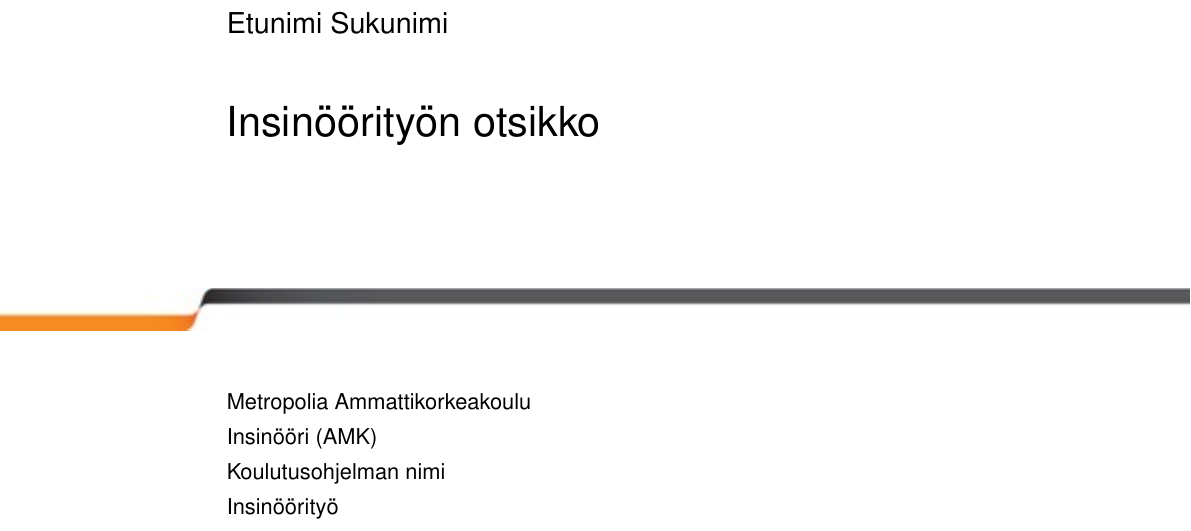
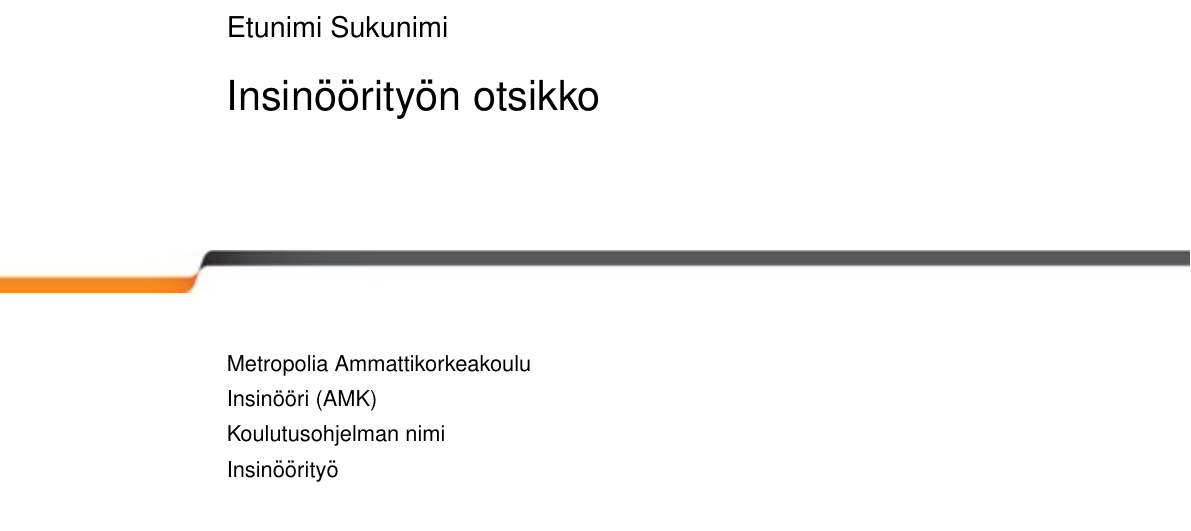
Before and after one commit to henrikra/metropolia-thesis-latex-template, a LaTeX document (main.tex, which reads title-page.tex): part of page 1 of 6, cut so that both start at the same text. Compiled offline with pdfLaTeX.

Commit message:
Cleans title page code

```diff
--- a/title-page.tex
+++ b/title-page.tex
@@ -1,21 +1,18 @@
 \begin{titlepage}
   \vspace*{0.3 \paperheight}
 
-  \Large
-  Etunimi Sukunimi
+  {\Large Etunimi Sukunimi}
 
-  \huge
-  Insinöörityön otsikko
+  {\huge Insinöörityön otsikko}
   \vspace{1.5cm}
 
   \begin{adjustwidth}{-8.2cm}{}
     \includegraphics[]{line}
   \end{adjustwidth}
 
-  \normalsize
-  Metropolia Ammattikorkeakoulu\\
-  Insinööri (AMK)\\
-  Koulutusohjelman nimi\\
+  Metropolia Ammattikorkeakoulu \\
+  Insinööri (AMK) \\
+  Koulutusohjelman nimi \\
   Insinöörityö \\
   14.5.2016
 \end{titlepage}
```
